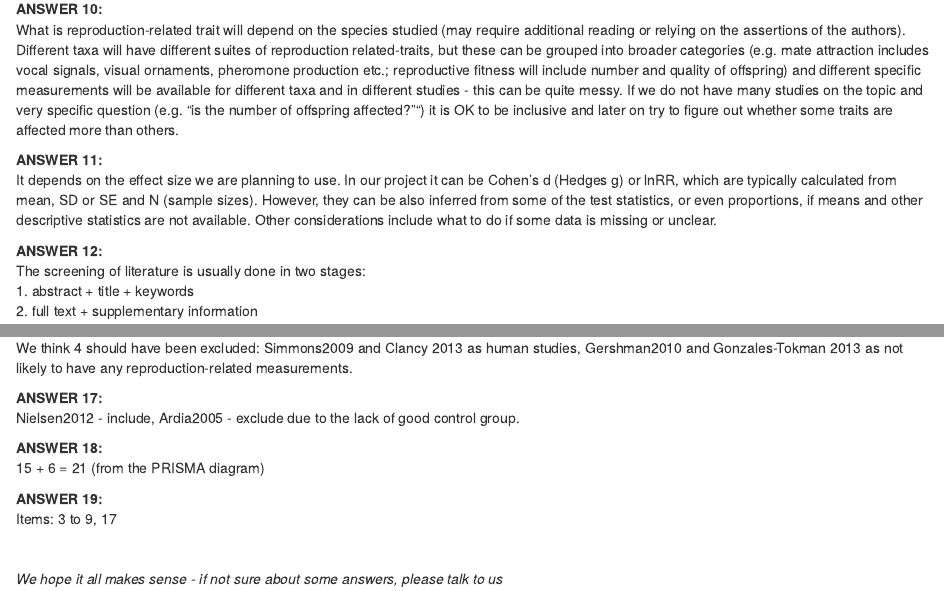
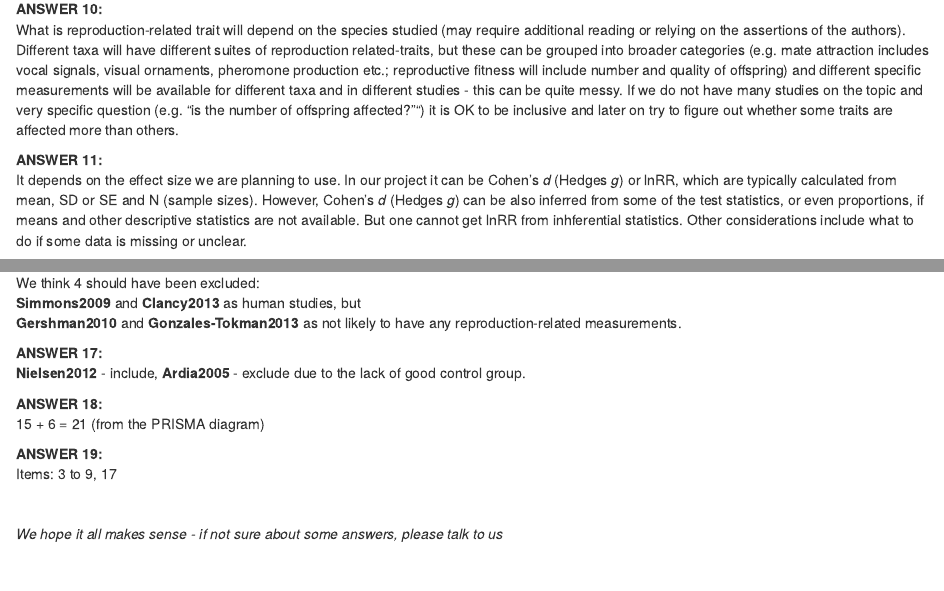
Before and after one commit to mlagisz/MA_teaching, an R Markdown document (R/Papers_search_solutions.Rmd): the page in a window 1100 px wide, from 1380 px down, and a second part further down, joined at a grey line. The pictures show the output file R/Papers_search_solutions.html that the author committed with the source, opened offline.

Commit message:
added some bold and italic formatting, line breaks

```diff
--- a/R/Papers_search_solutions.Rmd
+++ b/R/Papers_search_solutions.Rmd
@@ -71,7 +71,7 @@ Control group (unmanipulated) should consist of similar individuals, as far as r
 What is reproduction-related trait will depend on the species studied (may require additional reading or relying on the assertions of the authors). Different taxa will have different suites of reproduction related-traits, but these can be grouped into broader categories (e.g. mate attraction includes vocal signals, visual ornaments, pheromone production etc.; reproductive fitness will include number and quality of offspring) and different specific measurements will be available for different taxa and in different studies - this can be quite messy. If we do not have many studies on the topic and very specific question (e.g. "is the number of offspring affected?"") it is OK to be inclusive and later on try to figure out whether some traits are affected more than others.
 
 **ANSWER 11:**
-It depends on the effect size we are planning to use. In our project it can be Cohen's d (Hedges g) or lnRR, which are typically calculated from mean, SD or SE and N (sample sizes). However, Cohen's d (Hedges g) can be also inferred from some of the test statistics, or even proportions, if means and other descriptive statistics are not available. But one cannot get lnRR from inhferential statistics. Other considerations include what to do if some data is missing or unclear.
+It depends on the effect size we are planning to use. In our project it can be Cohen's *d* (Hedges *g*) or *lnRR*, which are typically calculated from mean, SD or SE and N (sample sizes). However, Cohen's *d* (Hedges *g*) can be also inferred from some of the test statistics, or even proportions, if means and other descriptive statistics are not available. But one cannot get *lnRR* from inhferential statistics. Other considerations include what to do if some data is missing or unclear.
 
 **ANSWER 12:**
 The screening of literature is usually done in two stages:
@@ -91,10 +91,12 @@ It is often not explicitly stated, but without the full text it is impossible to
 It is a good practice to keep this in mind and use as one of your potential inclusion/exclusion criteria.
 
 **ANSWER 16:**
-We think 4 should have been excluded: Simmons2009 and Clancy2013 as human studies, Gershman2010 and Gonzales-Tokman2013 as not likely to have any reproduction-related measurements.
+We think 4 should have been excluded:
+**Simmons2009** and **Clancy2013** as human studies, but
+**Gershman2010** and **Gonzales-Tokman2013** as not likely to have any reproduction-related measurements.
 
 **ANSWER 17:**
-Nielsen2012 - include, Ardia2005 - exclude due to the lack of good control group.
+**Nielsen2012** - include, **Ardia2005** - exclude due to the lack of good control group.
 
 **ANSWER 18:**
 15 + 6 = 21   (from the PRISMA diagram)
```
Also changed, not shown: R/Papers_search_solutions.html.
